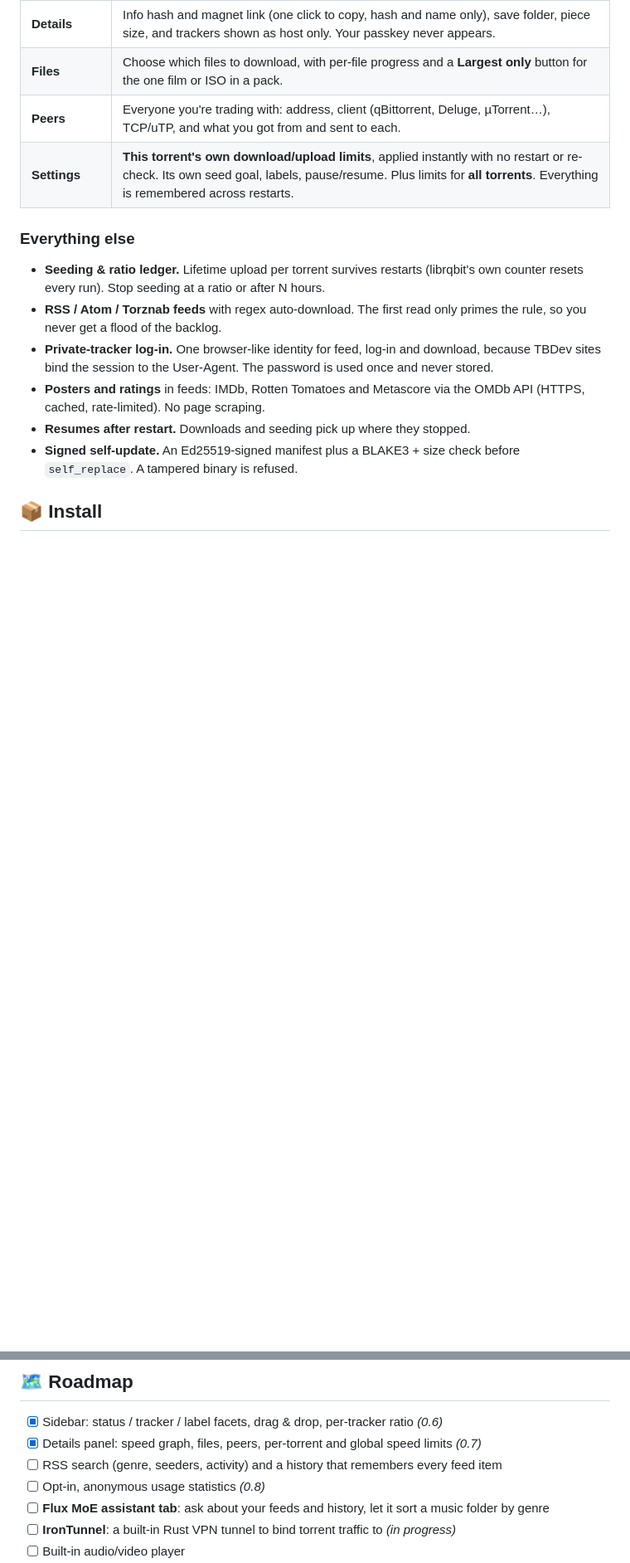
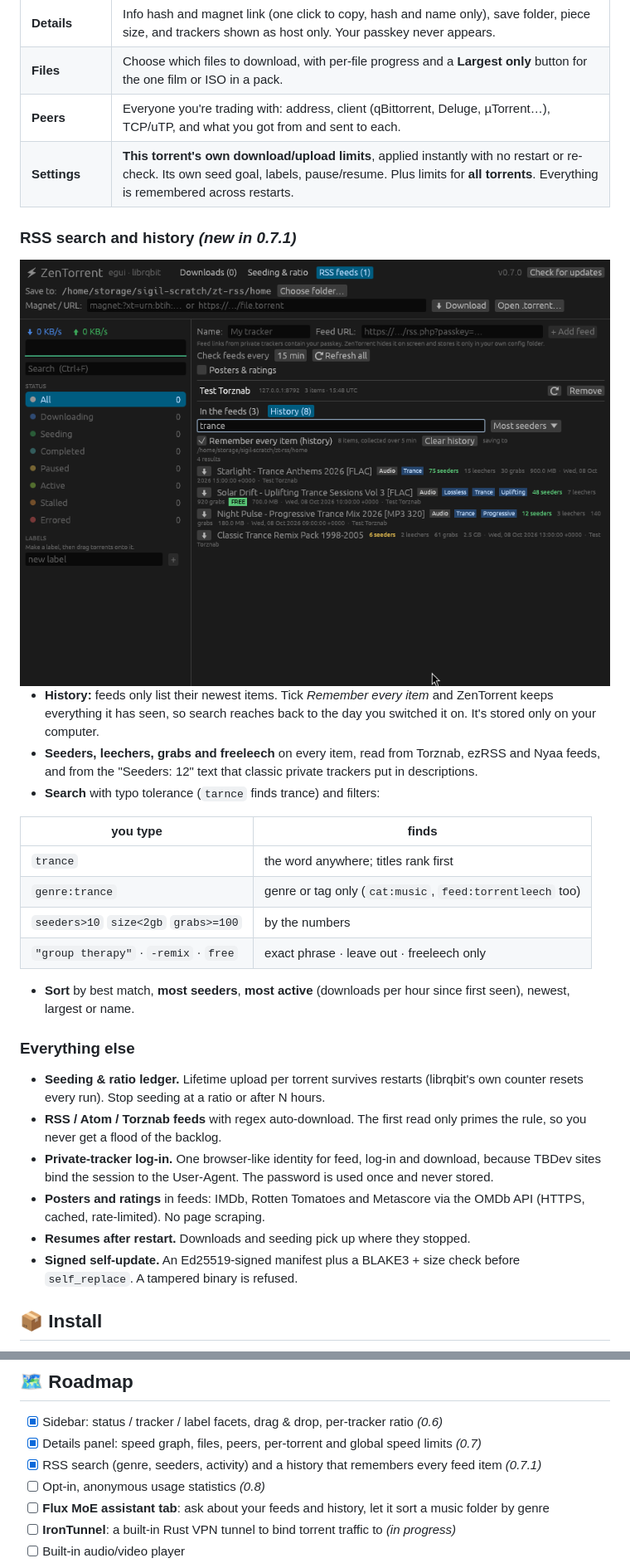
Before and after one commit to deme-plata/zentorrent, a Markdown page: README.md, 2 parts joined by grey strips. Shown at 83% size. Rendered like a GitHub page; pictures changed too: docs/rss-search.png (added); blank space fills up the shorter version.

```diff
--- a/README.md
+++ b/README.md
@@ -64,6 +64,23 @@ Press **Details** on any torrent:
 | **Peers** | Everyone you're trading with: address, client (qBittorrent, Deluge, µTorrent…), TCP/uTP, and what you got from and sent to each. |
 | **Settings** | **This torrent's own download/upload limits**, applied instantly with no restart or re-check. Its own seed goal, labels, pause/resume. Plus limits for **all torrents**. Everything is remembered across restarts. |
 
+### RSS search and history *(new in 0.7.1)*
+
+<img src="docs/rss-search.png" alt="ZenTorrent's RSS tab: a search for trance over the feed history, sorted by most seeders, with seeders, leechers, grabs and freeleech on every item" width="100%">
+
+- **History:** feeds only list their newest items. Tick *Remember every item* and ZenTorrent keeps everything it has seen, so search reaches back to the day you switched it on. It's stored only on your computer.
+- **Seeders, leechers, grabs and freeleech** on every item, read from Torznab, ezRSS and Nyaa feeds, and from the "Seeders: 12" text that classic private trackers put in descriptions.
+- **Search** with typo tolerance (`tarnce` finds trance) and filters:
+
+| you type | finds |
+|---|---|
+| `trance` | the word anywhere; titles rank first |
+| `genre:trance` | genre or tag only (`cat:music`, `feed:torrentleech` too) |
+| `seeders>10` `size<2gb` `grabs>=100` | by the numbers |
+| `"group therapy"` · `-remix` · `free` | exact phrase · leave out · freeleech only |
+
+- **Sort** by best match, **most seeders**, **most active** (downloads per hour since first seen), newest, largest or name.
+
 ### Everything else
 
 - **Seeding & ratio ledger.** Lifetime upload per torrent survives restarts (librqbit's own counter resets every run). Stop seeding at a ratio or after N hours.
@@ -152,7 +171,7 @@ flowchart LR
 
 - [x] Sidebar: status / tracker / label facets, drag & drop, per-tracker ratio *(0.6)*
 - [x] Details panel: speed graph, files, peers, per-torrent and global speed limits *(0.7)*
-- [ ] RSS search (genre, seeders, activity) and a history that remembers every feed item
+- [x] RSS search (genre, seeders, activity) and a history that remembers every feed item *(0.7.1)*
 - [ ] Opt-in, anonymous usage statistics *(0.8)*
 - [ ] **Flux MoE assistant tab**: ask about your feeds and history, let it sort a music folder by genre
 - [ ] **IronTunnel**: a built-in Rust VPN tunnel to bind torrent traffic to *(in progress)*
```
Also changed, not shown: other parts of README.md (+6 -4 lines), 4 other files.
